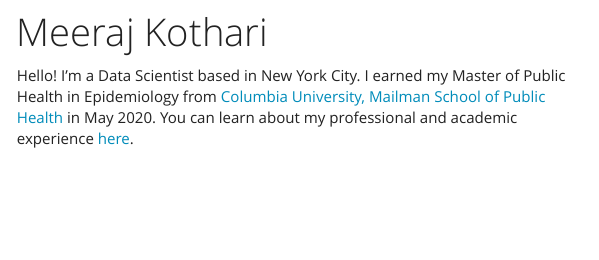
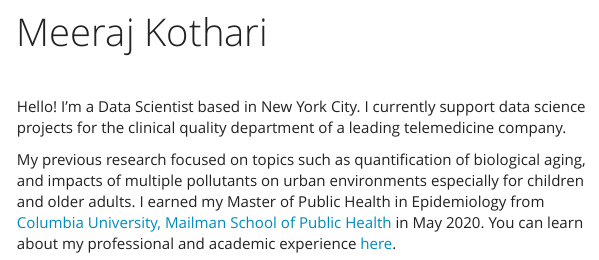
Before and after one commit to MeerajKothari/meerajkothari.github.io, an R Markdown document (index.Rmd): the page in a window 1100 px wide, from 130 px down. Rendered offline with R 4.5, knitr and Pandoc, with nearby package versions; a font, style sheet, LaTeX package, included part or bibliography that could not be used is replaced or left out.

Commit message:
extreme minimalism

```diff
--- a/index.Rmd
+++ b/index.Rmd
@@ -14,4 +14,9 @@ editor_options:
 </style>
 
 
-Hello! I'm a Data Scientist based in New York City. I earned my Master of Public Health in Epidemiology from [Columbia University, Mailman School of Public Health](https://www.mailman.columbia.edu) in May 2020. You can learn about my professional and academic experience [here](about.html).
+<br>
+
+
+Hello! I'm a Data Scientist based in New York City. I currently support data science projects for the clinical quality department of a leading telemedicine company.
+
+My previous research focused on topics such as quantification of biological aging, and impacts of multiple pollutants on urban environments especially for children and older adults. I earned my Master of Public Health in Epidemiology from [Columbia University, Mailman School of Public Health](https://www.mailman.columbia.edu) in May 2020. You can learn about my professional and academic experience [here](about.html).
```
Also changed, not shown: about.html, index.html, posters.html.
